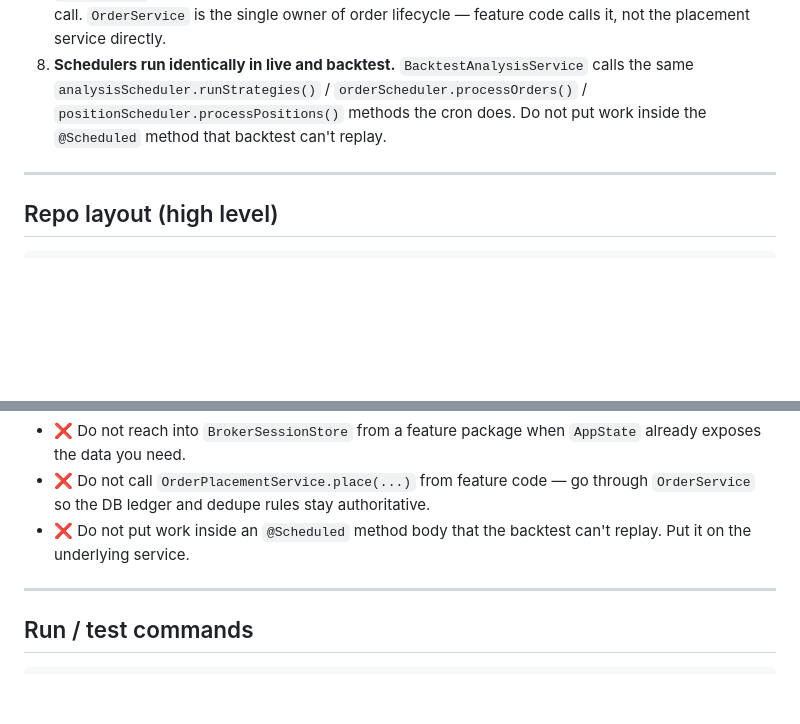
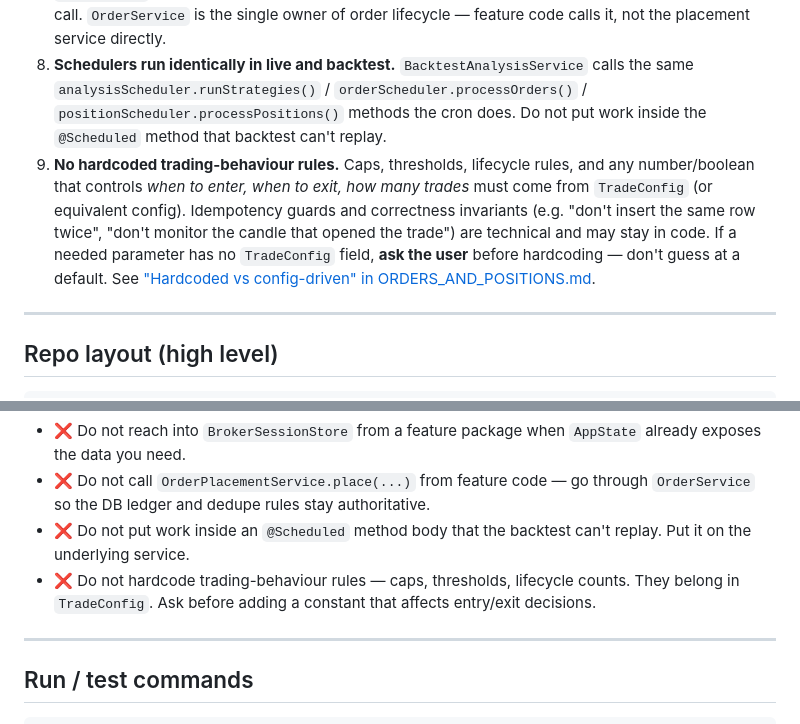
Before and after one commit to kiran6154/money-maker, a Markdown page: CLAUDE.md, 2 parts joined by grey strips. Rendered like a GitHub page; blank space fills up the shorter version.

```diff
--- a/CLAUDE.md
+++ b/CLAUDE.md
@@ -17,6 +17,7 @@ This is a **Spring Boot 3 / Java 17** broker-automation app. The architecture is
 6. **Liquibase only for schema.** Never edit a previously deployed changeset; always add a new `00X_*.xml` file under `src/main/resources/db/changelog/` and include it from the master.
 7. **`trade_order` is the order ledger.** Every entry / exit / force-close persists a row before any broker call. `OrderService` is the single owner of order lifecycle — feature code calls it, not the placement service directly.
 8. **Schedulers run identically in live and backtest.** `BacktestAnalysisService` calls the same `analysisScheduler.runStrategies()` / `orderScheduler.processOrders()` / `positionScheduler.processPositions()` methods the cron does. Do not put work inside the `@Scheduled` method that backtest can't replay.
+9. **No hardcoded trading-behaviour rules.** Caps, thresholds, lifecycle rules, and any number/boolean that controls *when to enter, when to exit, how many trades* must come from `TradeConfig` (or equivalent config). Idempotency guards and correctness invariants (e.g. "don't insert the same row twice", "don't monitor the candle that opened the trade") are technical and may stay in code. If a needed parameter has no `TradeConfig` field, **ask the user** before hardcoding — don't guess at a default. See ["Hardcoded vs config-driven" in ORDERS_AND_POSITIONS.md](docs/ORDERS_AND_POSITIONS.md#hardcoded-vs-config-driven).
 
 ---
 
@@ -150,6 +151,7 @@ See [`docs/NOTIFICATIONS.md` → How to add a new alert](docs/NOTIFICATIONS.md#h
 - ❌ Do not reach into `BrokerSessionStore` from a feature package when `AppState` already exposes the data you need.
 - ❌ Do not call `OrderPlacementService.place(...)` from feature code — go through `OrderService` so the DB ledger and dedupe rules stay authoritative.
 - ❌ Do not put work inside an `@Scheduled` method body that the backtest can't replay. Put it on the underlying service.
+- ❌ Do not hardcode trading-behaviour rules — caps, thresholds, lifecycle counts. They belong in `TradeConfig`. Ask before adding a constant that affects entry/exit decisions.
 
 ---
 
```
Also changed, not shown: AGENTS.md (+2 -0 lines), docs/ORDERS_AND_POSITIONS.md (+37 -0 lines).
